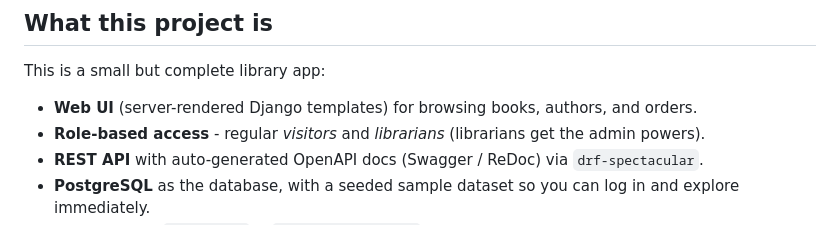
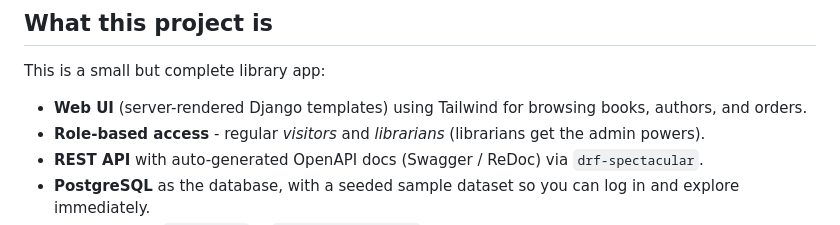
Before and after one commit to Arezzon/Library-Django, a Markdown page: README.md, the part around the change. Rendered like a GitHub page.

```diff
--- a/README.md
+++ b/README.md
@@ -13,7 +13,7 @@ A full-featured **Library Management System** built with **Python + Django 4.1**
 
 This is a small but complete library app:
 
-- **Web UI** (server-rendered Django templates) for browsing books, authors, and orders.
+- **Web UI** (server-rendered Django templates) using Tailwind for browsing books, authors, and orders.
 - **Role-based access** - regular *visitors* and *librarians* (librarians get the admin powers).
 - **REST API** with auto-generated OpenAPI docs (Swagger / ReDoc) via `drf-spectacular`.
 - **PostgreSQL** as the database, with a seeded sample dataset so you can log in and explore immediately.
```
